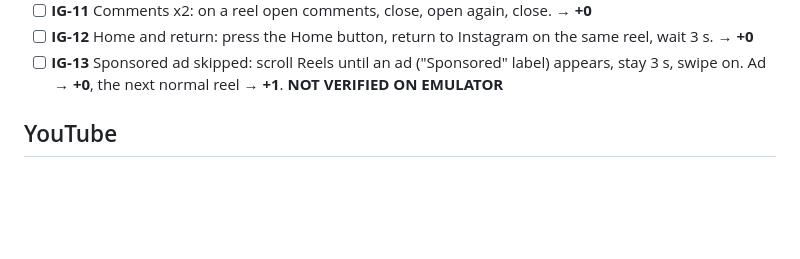
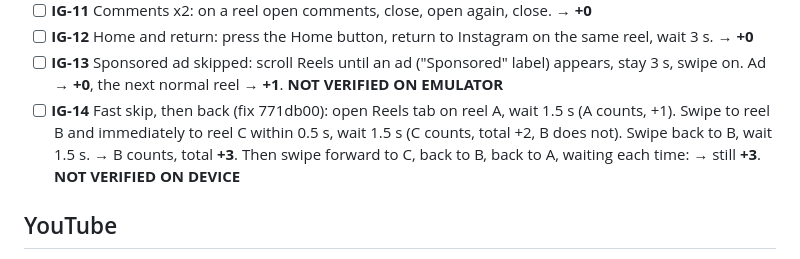
Before and after one commit to algoastics/brainling-app, a Markdown page: docs/phone-test-cases.md, the part around the change. Rendered like a GitHub page; blank space fills up the shorter version.

Commit message:
docs(detection): add fast-skip then back case to the phone checklist

```diff
--- a/docs/phone-test-cases.md
+++ b/docs/phone-test-cases.md
@@ -25,6 +25,7 @@ carefully.
 - [ ] **IG-11** Comments x2: on a reel open comments, close, open again, close. → **+0**
 - [ ] **IG-12** Home and return: press the Home button, return to Instagram on the same reel, wait 3 s. → **+0**
 - [ ] **IG-13** Sponsored ad skipped: scroll Reels until an ad ("Sponsored" label) appears, stay 3 s, swipe on. Ad → **+0**, the next normal reel → **+1**. **NOT VERIFIED ON EMULATOR**
+- [ ] **IG-14** Fast skip, then back (fix 771db00): open Reels tab on reel A, wait 1.5 s (A counts, +1). Swipe to reel B and immediately to reel C within 0.5 s, wait 1.5 s (C counts, total +2, B does not). Swipe back to B, wait 1.5 s. → B counts, total **+3**. Then swipe forward to C, back to B, back to A, waiting each time: → still **+3**. **NOT VERIFIED ON DEVICE**
 
 ## YouTube
 
```
